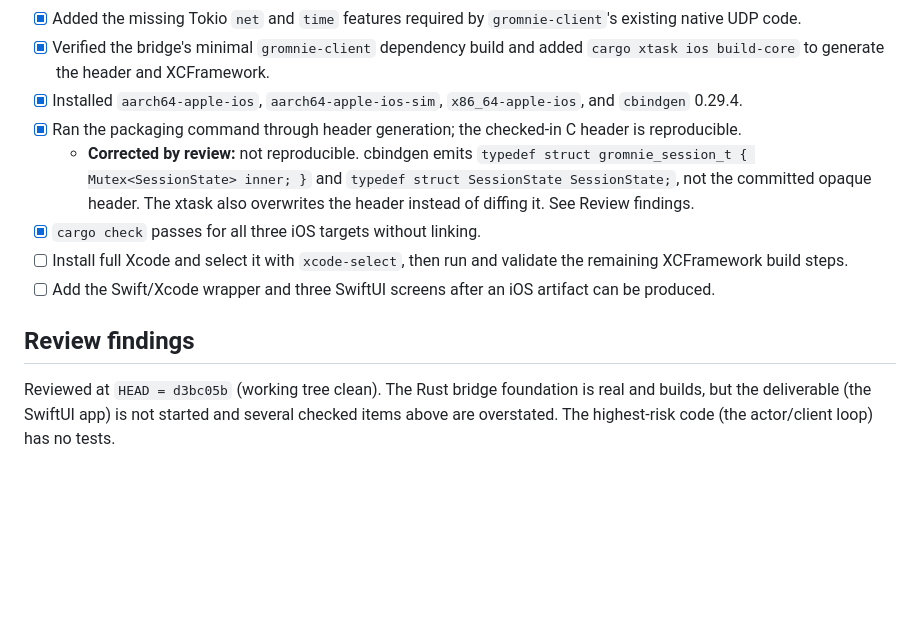
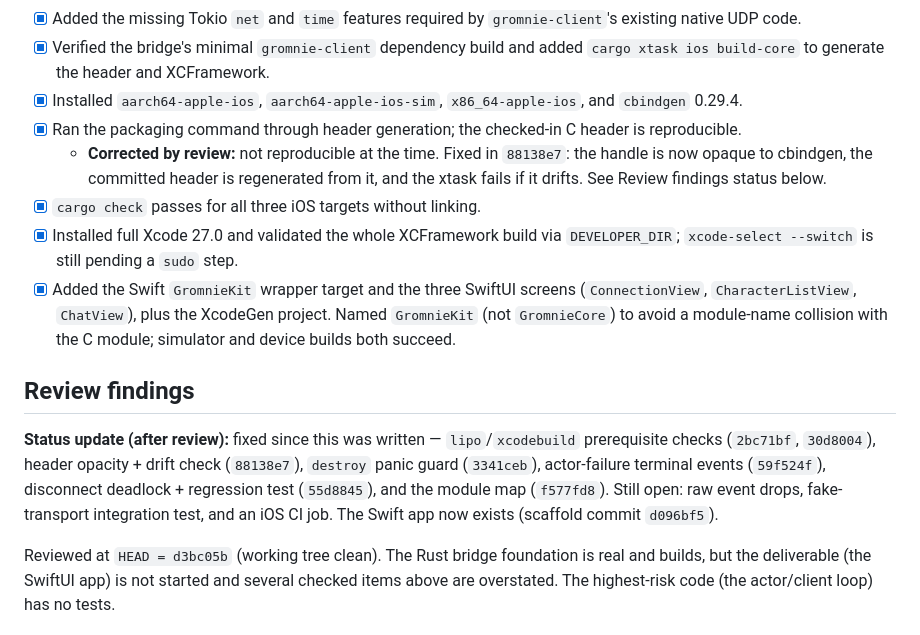
Before and after one commit to amoeba/gromnie, a Markdown page: plan.md, the part around the change. Drawn GitHub-style; blank space fills up the shorter version.

Commit message:
docs: update iOS plan status after fixes and Swift scaffold

```diff
--- a/plan.md
+++ b/plan.md
@@ -22,12 +22,14 @@ Swift is not a reimplementation of Gromnie. Rust retains all AC protocol parsing
 - [x] Verified the bridge's minimal `gromnie-client` dependency build and added `cargo xtask ios build-core` to generate the header and XCFramework.
 - [x] Installed `aarch64-apple-ios`, `aarch64-apple-ios-sim`, `x86_64-apple-ios`, and `cbindgen` 0.29.4.
 - [x] Ran the packaging command through header generation; the checked-in C header is reproducible.
-  - **Corrected by review:** not reproducible. cbindgen emits `typedef struct gromnie_session_t { Mutex<SessionState> inner; }` and `typedef struct SessionState SessionState;`, not the committed opaque header. The xtask also overwrites the header instead of diffing it. See Review findings.
+  - **Corrected by review:** not reproducible at the time. Fixed in `88138e7`: the handle is now opaque to cbindgen, the committed header is regenerated from it, and the xtask fails if it drifts. See Review findings status below.
 - [x] `cargo check` passes for all three iOS targets without linking.
-- [ ] Install full Xcode and select it with `xcode-select`, then run and validate the remaining XCFramework build steps.
-- [ ] Add the Swift/Xcode wrapper and three SwiftUI screens after an iOS artifact can be produced.
+- [x] Installed full Xcode 27.0 and validated the whole XCFramework build via `DEVELOPER_DIR`; `xcode-select --switch` is still pending a `sudo` step.
+- [x] Added the Swift `GromnieKit` wrapper target and the three SwiftUI screens (`ConnectionView`, `CharacterListView`, `ChatView`), plus the XcodeGen project. Named `GromnieKit` (not `GromnieCore`) to avoid a module-name collision with the C module; simulator and device builds both succeed.
 
 ## Review findings
+
+**Status update (after review):** fixed since this was written — `lipo`/`xcodebuild` prerequisite checks (`2bc71bf`, `30d8004`), header opacity + drift check (`88138e7`), `destroy` panic guard (`3341ceb`), actor-failure terminal events (`59f524f`), disconnect deadlock + regression test (`55d8845`), and the module map (`f577fd8`). Still open: raw event drops, fake-transport integration test, and an iOS CI job. The Swift app now exists (scaffold commit `d096bf5`).
 
 Reviewed at `HEAD = d3bc05b` (working tree clean). The Rust bridge foundation is real and builds, but the deliverable (the SwiftUI app) is not started and several checked items above are overstated. The highest-risk code (the actor/client loop) has no tests.
 
```
